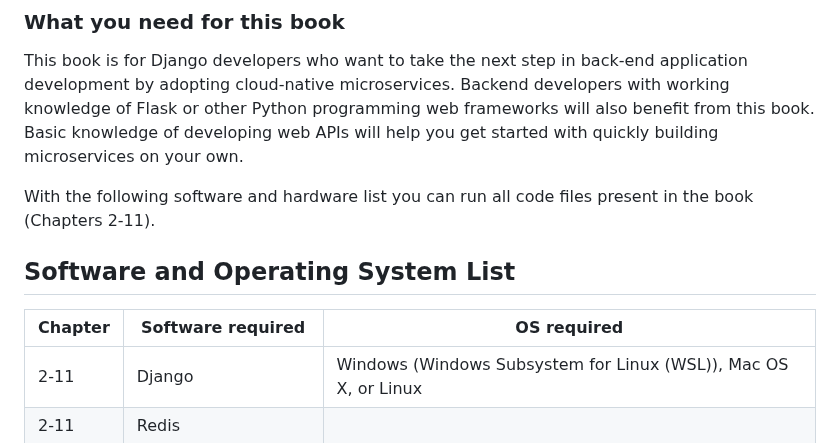
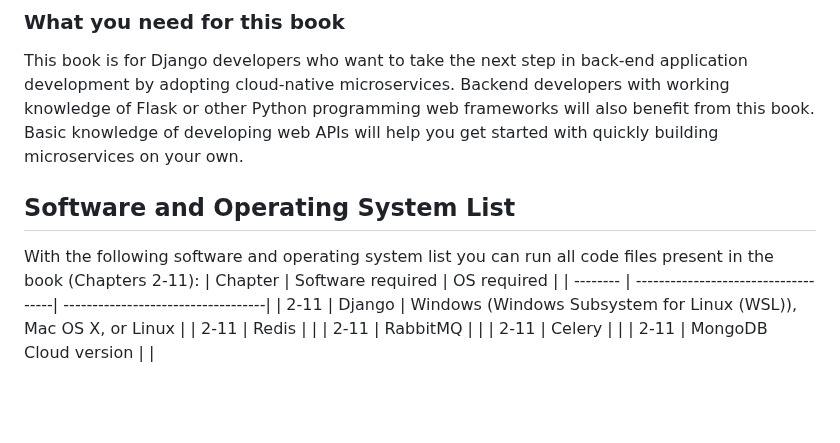
Before and after one commit to PacktPublishing/Hands-on-Microservices-with-Django, a Markdown page: README.md, the part around the change. GitHub-like rendering; blank space fills up the shorter version.

```diff
--- a/README.md
+++ b/README.md
@@ -30,10 +30,8 @@ class AddressViewSet(viewsets.ModelViewSet):
 ### What you need for this book
 This book is for Django developers who want to take the next step in back-end application development by adopting cloud-native microservices. Backend developers with working knowledge of Flask or other Python programming web frameworks will also benefit from this book. Basic knowledge of developing web APIs will help you get started with quickly building microservices on your own.
 
-With the following software and hardware list you can run all code files present in the book (Chapters 2-11).
-
 ## Software and Operating System List
-
+With the following software and operating system list you can run all code files present in the book (Chapters 2-11):
 | Chapter  | Software required                   | OS required                        |
 | -------- | ------------------------------------| -----------------------------------|
 | 2-11        | Django                     | Windows (Windows Subsystem for Linux (WSL)), Mac OS X, or Linux |
```
